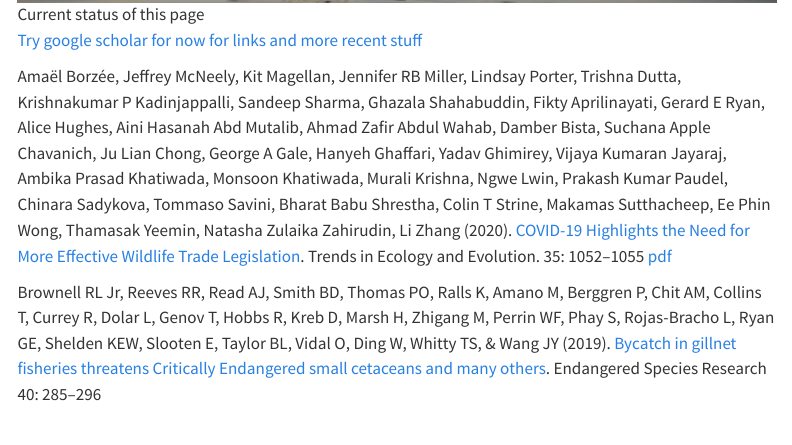
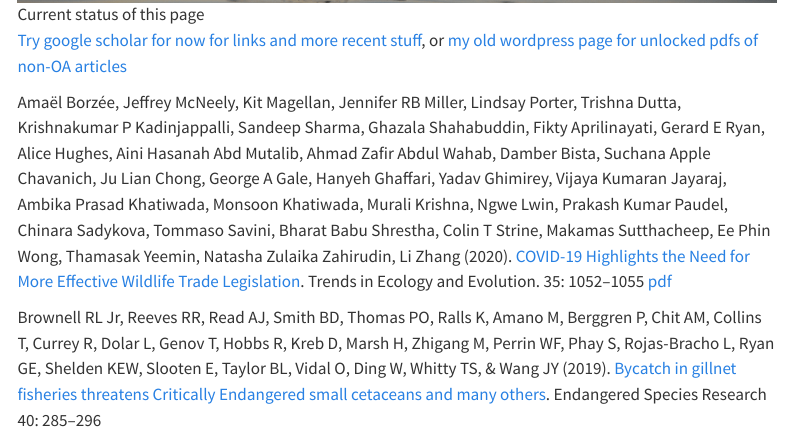
Before and after one commit to geryan/geryan.github.io, a Quarto document (publications.qmd): the page in a window 1100 px wide, from 580 px down. Rendered offline with R 4.5, knitr and Pandoc in place of Quarto, with nearby package versions; menus at the side of the page are left out.

Commit message:
link to old web page for pdfs for now

```diff
--- a/publications.qmd
+++ b/publications.qmd
@@ -4,7 +4,7 @@ title: "Publications"
 
 ![Current status of this page](images/dsc_0594-1680.png)
 
-[Try google scholar for now for links and more recent stuff](https://scholar.google.com.au/citations?user=pU7MMEoAAAAJ&hl=en)
+[Try google scholar for now for links and more recent stuff](https://scholar.google.com.au/citations?user=pU7MMEoAAAAJ&hl=en){target="_blank"}, or [my old wordpress page for unlocked pdfs of non-OA articles](https://gerryresearch.wordpress.com/pubs/){target="_blank"}
 
 Amaël Borzée, Jeffrey McNeely, Kit Magellan, Jennifer RB Miller, Lindsay Porter, Trishna Dutta, Krishnakumar P Kadinjappalli, Sandeep Sharma, Ghazala Shahabuddin, Fikty Aprilinayati, Gerard E Ryan, Alice Hughes, Aini Hasanah Abd Mutalib, Ahmad Zafir Abdul Wahab, Damber Bista, Suchana Apple Chavanich, Ju Lian Chong, George A Gale, Hanyeh Ghaffari, Yadav Ghimirey, Vijaya Kumaran Jayaraj, Ambika Prasad Khatiwada, Monsoon Khatiwada, Murali Krishna, Ngwe Lwin, Prakash Kumar Paudel, Chinara Sadykova, Tommaso Savini, Bharat Babu Shrestha, Colin T Strine, Makamas Sutthacheep, Ee Phin Wong, Thamasak Yeemin, Natasha Zulaika Zahirudin, Li Zhang (2020). [COVID-19 Highlights the Need for More Effective Wildlife Trade Legislation](https://doi.org/10.1016/j.tree.2020.10.001){target="_blank"}. Trends in Ecology and Evolution. 35: 1052--1055 [pdf](publications/TREE_35(12)1052–1055_Boruzee&al_2020.pdf){target="_blank"}
 
```
Also changed, not shown: docs/search.json, 1 other file.
